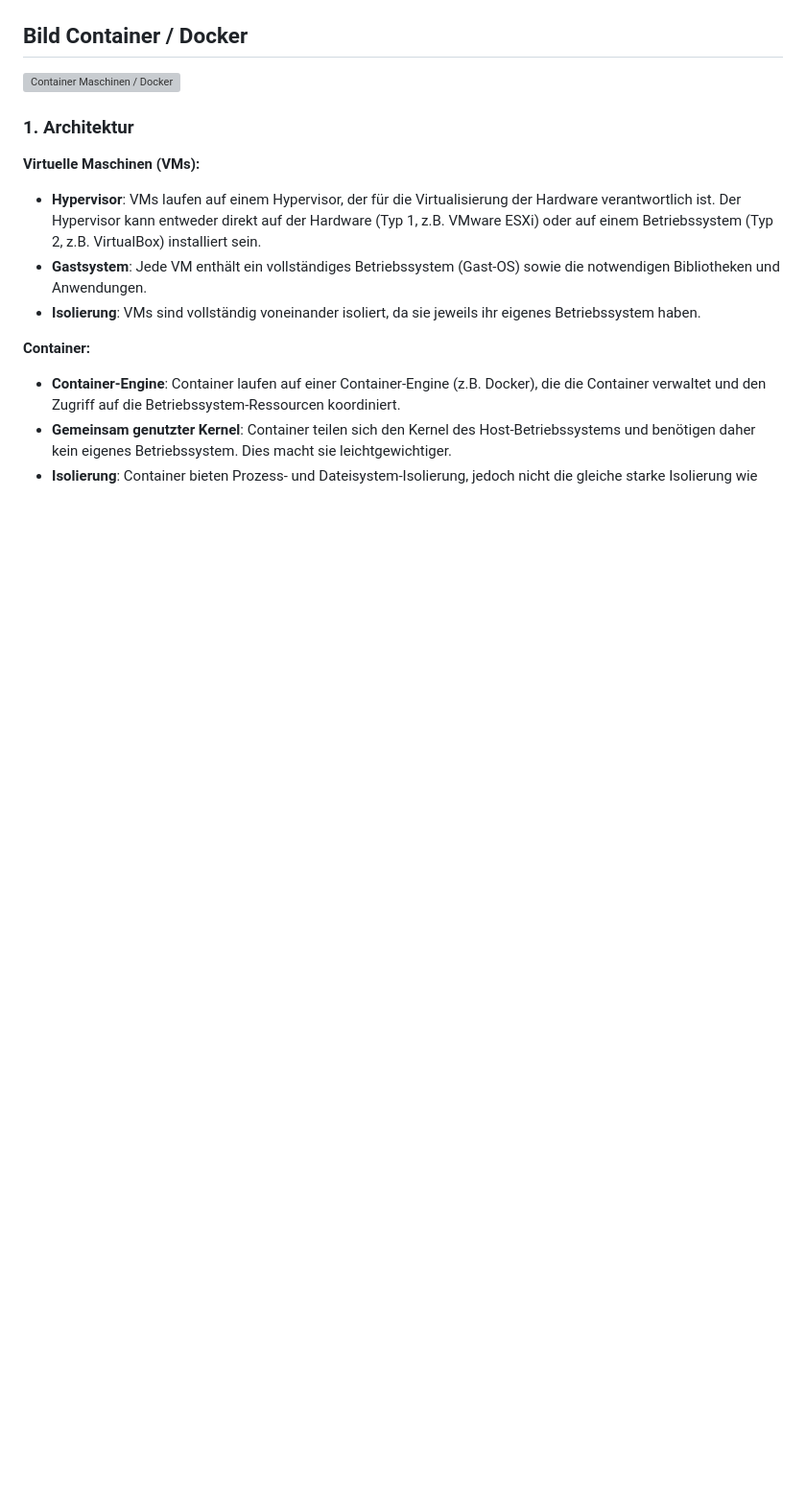
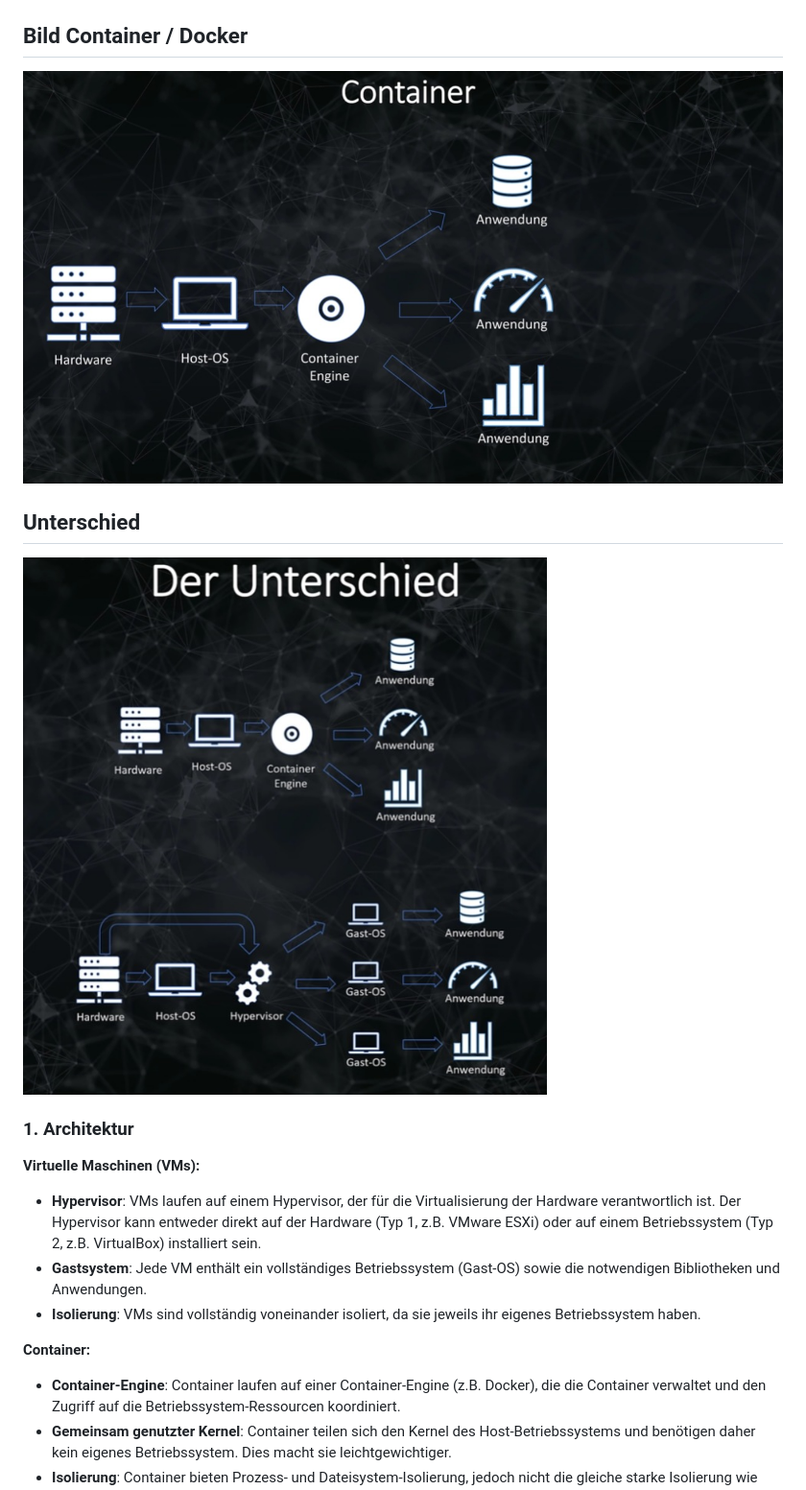
Before and after one commit to 45vv4/docker-docs, a Markdown page: docker-tutorial/011_Virtuelle Maschinen vs Container - Docker.md, the part around the change printed below. Shown: that part at 96% size. GitHub-like rendering; pictures changed too: docker-tutorial/images/Bild_Container_Docker.jpg (added), docker-tutorial/images/UnterschiedVirtuelleMaschinenVSContainer_Docke.jpg (added); blank space fills up the shorter version; grey boxes are pictures that could not be loaded.

```diff
--- a/docker-tutorial/011_Virtuelle Maschinen vs Container - Docker.md
+++ b/docker-tutorial/011_Virtuelle Maschinen vs Container - Docker.md
@@ -7,6 +7,9 @@
 
 ## Bild Container / Docker
-![Container Maschinen / Docker](./images/Bild_Container_Doker.png)
+![Container Maschinen / Docker](./images/Bild_Container_Docker.jpg)
+
+## Unterschied
+![Unterschied](./images/UnterschiedVirtuelleMaschinenVSContainer_Docke.jpg)
 
 ### 1. Architektur
 
```
Also changed, not shown: other parts of docker-tutorial/011_Virtuelle Maschinen vs Container - Docker.md (+2 -2 lines), docker-tutorial/images/Bild2_Virtuelle_Maschinen.jpg (added), docker-tutorial/images/Bild_Virtuelle_Maschinen.jpg (added).
